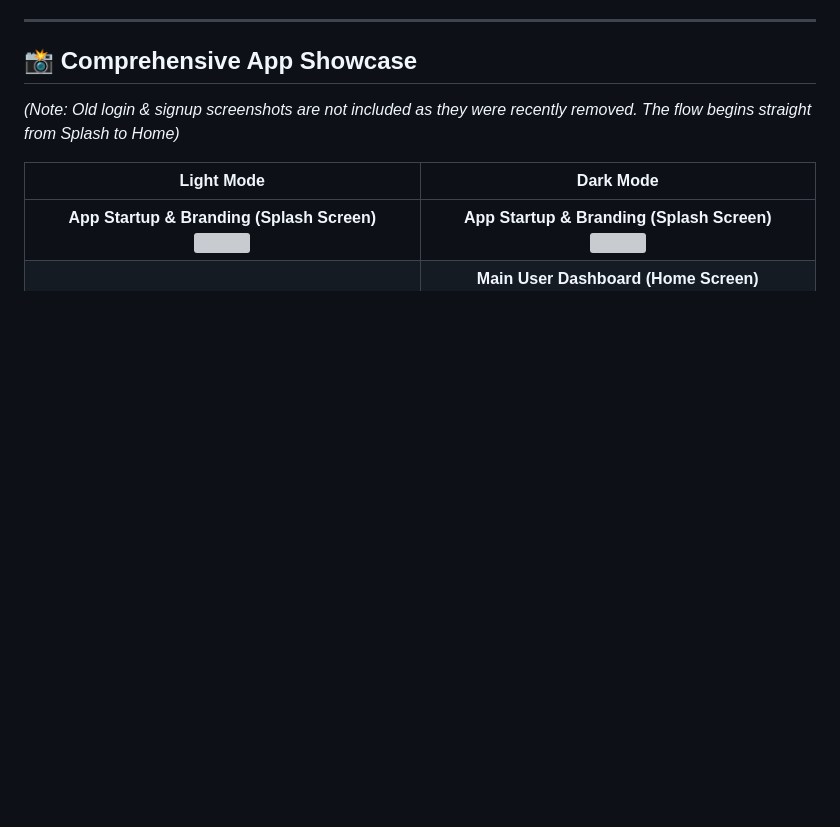
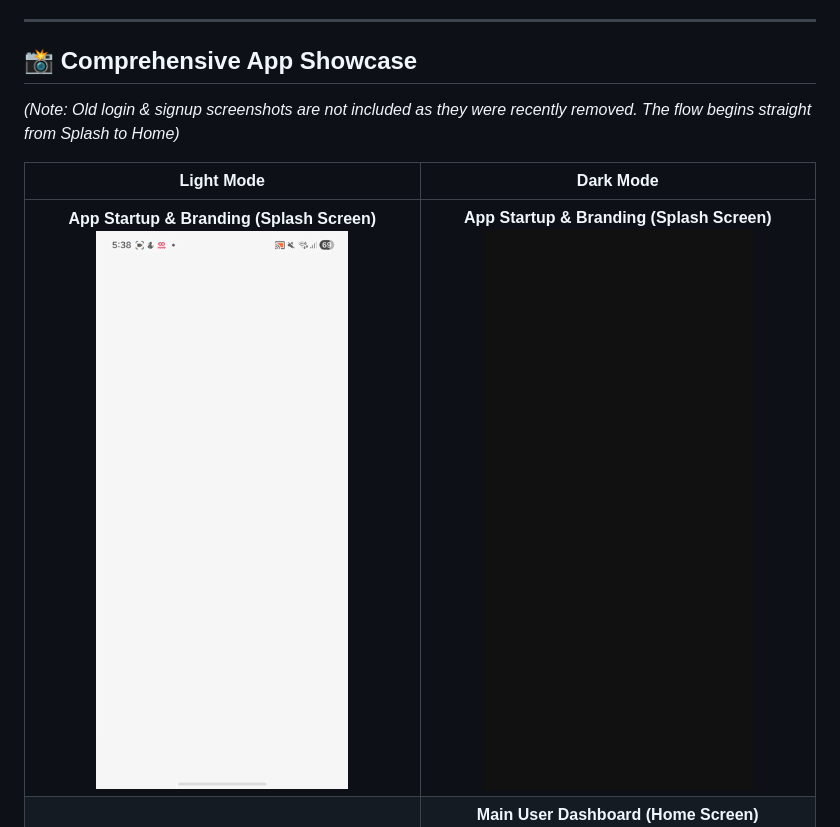
Before and after one commit to priyanshusharan-cmd/ridify, a Markdown page: README.md, the part around the change. Rendered like a GitHub page; pictures changed too: frontend/assets/screenshots/splashScreenDarkGIF.gif (added), frontend/assets/screenshots/splashScreenLightGIF.gif (added); blank space fills up the shorter version; grey boxes are pictures that could not be loaded.

Commit message:
docs: Replace static splash screen screenshots with animated GIFs

```diff
--- a/README.md
+++ b/README.md
@@ -42,7 +42,7 @@ Unlike standard ride-hailing apps, Ridify is built from the ground up to emphasi
 
 | Light Mode | Dark Mode |
 |:---:|:---:|
-| **App Startup & Branding (Splash Screen)**<br><img src="frontend/assets/screenshots/splashScreenLight.png" width="280"> | **App Startup & Branding (Splash Screen)**<br><img src="frontend/assets/screenshots/splashScreenDark.png" width="280"> |
+| **App Startup & Branding (Splash Screen)**<br><img src="frontend/assets/screenshots/splashScreenLightGIF.gif" width="280"> | **App Startup & Branding (Splash Screen)**<br><img src="frontend/assets/screenshots/splashScreenDarkGIF.gif" width="280"> |
 | **Main User Dashboard (Home Screen)**<br><img src="frontend/assets/screenshots/homeScreenLight.png" width="280"> | **Main User Dashboard (Home Screen)**<br><img src="frontend/assets/screenshots/homeScreenDark.png" width="280"> |
 | **Publishing a Journey (Offer Ride)**<br><img src="frontend/assets/screenshots/offerRideLight.png" width="280"> | **Publishing a Journey (Offer Ride)**<br><img src="frontend/assets/screenshots/offerRideDark.png" width="280"> |
 | **Interactive Map Pin-Drop (Location Picker)**<br><img src="frontend/assets/screenshots/locationPickerScreenLight.png" width="280"> | **Interactive Map Pin-Drop (Location Picker)**<br><img src="frontend/assets/screenshots/locationPickerScreenDark.png" width="280"> |
```
Also changed, not shown: 1 other file.
